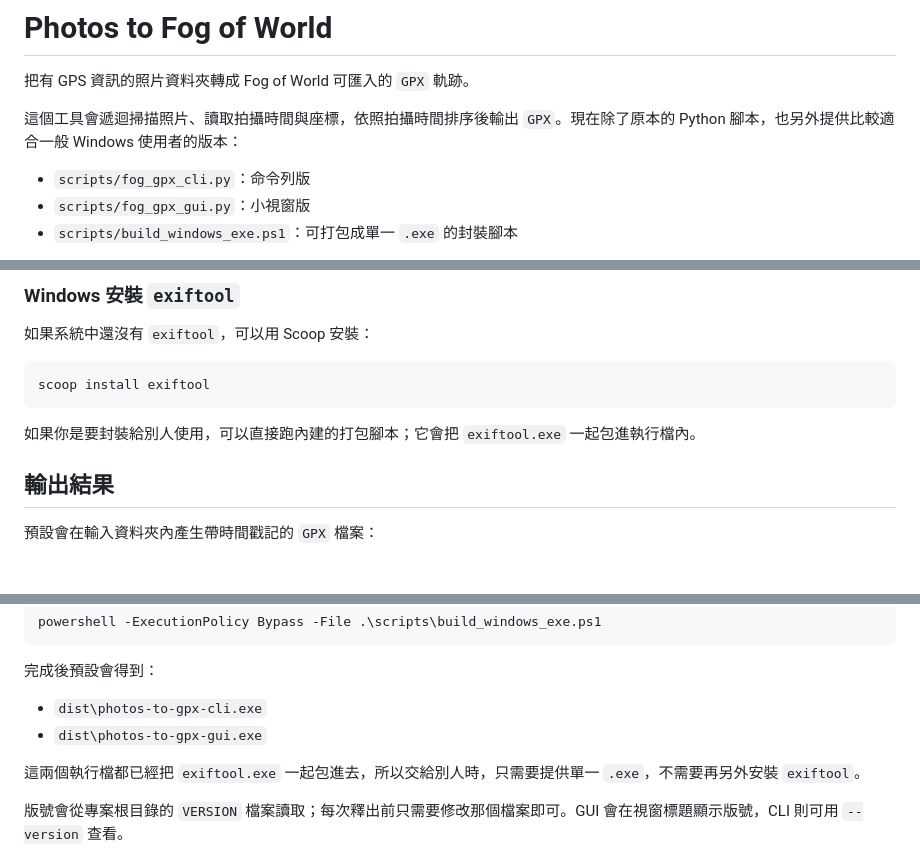
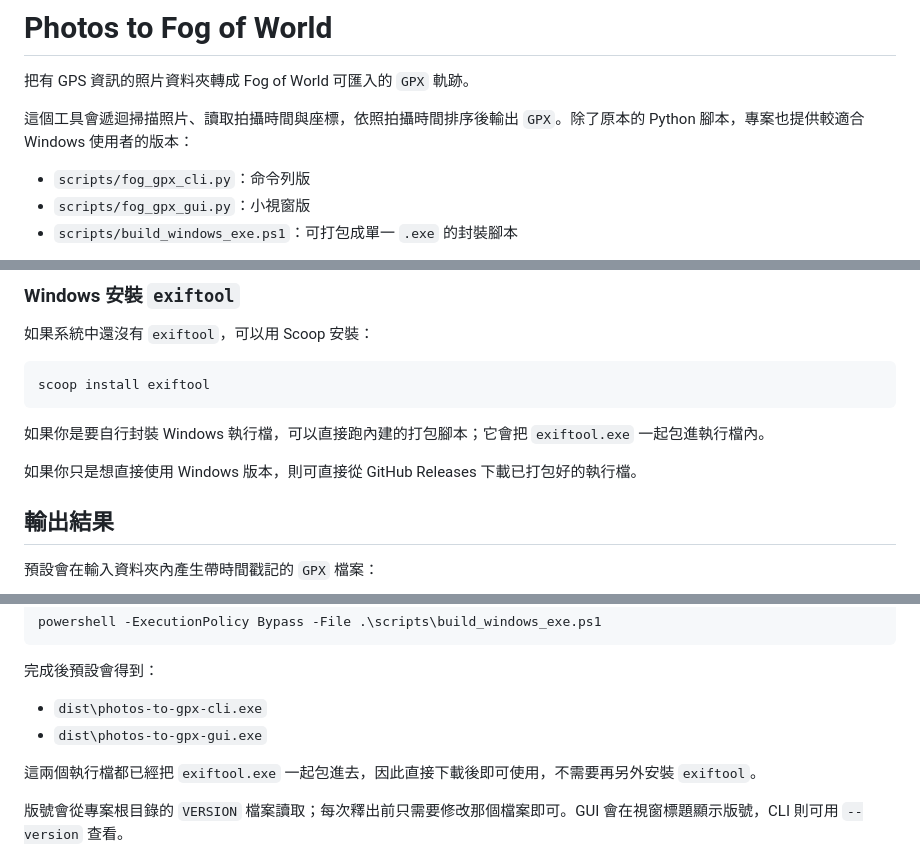
Before and after one commit to mickyp/photos-to-fog-of-world, a Markdown page: README.zh-TW.md, 3 parts joined by grey strips. Drawn GitHub-style; blank space fills up the shorter version.

````diff
--- a/README.zh-TW.md
+++ b/README.zh-TW.md
@@ -2,7 +2,7 @@
 
 把有 GPS 資訊的照片資料夾轉成 Fog of World 可匯入的 `GPX` 軌跡。
 
-這個工具會遞迴掃描照片、讀取拍攝時間與座標，依照拍攝時間排序後輸出 `GPX`。現在除了原本的 Python 腳本，也另外提供比較適合一般 Windows 使用者的版本：
+這個工具會遞迴掃描照片、讀取拍攝時間與座標，依照拍攝時間排序後輸出 `GPX`。除了原本的 Python 腳本，專案也提供較適合 Windows 使用者的版本：
 
 - `scripts/fog_gpx_cli.py`：命令列版
 - `scripts/fog_gpx_gui.py`：小視窗版
@@ -31,7 +31,9 @@
 scoop install exiftool
 ```
 
-如果你是要封裝給別人使用，可以直接跑內建的打包腳本；它會把 `exiftool.exe` 一起包進執行檔內。
+如果你是要自行封裝 Windows 執行檔，可以直接跑內建的打包腳本；它會把 `exiftool.exe` 一起包進執行檔內。
+
+如果你只是想直接使用 Windows 版本，則可直接從 GitHub Releases 下載已打包好的執行檔。
 
 ## 輸出結果
 
@@ -185,7 +187,7 @@ powershell -ExecutionPolicy Bypass -File .\scripts\build_windows_exe.ps1
 - `dist\photos-to-gpx-cli.exe`
 - `dist\photos-to-gpx-gui.exe`
 
-這兩個執行檔都已經把 `exiftool.exe` 一起包進去，所以交給別人時，只需要提供單一 `.exe`，不需要再另外安裝 `exiftool`。
+這兩個執行檔都已經把 `exiftool.exe` 一起包進去，因此直接下載後即可使用，不需要再另外安裝 `exiftool`。
 
 版號會從專案根目錄的 `VERSION` 檔案讀取；每次釋出前只需要修改那個檔案即可。GUI 會在視窗標題顯示版號，CLI 則可用 `--version` 查看。
 
````
Also changed, not shown: README.md (+4 -2 lines).
